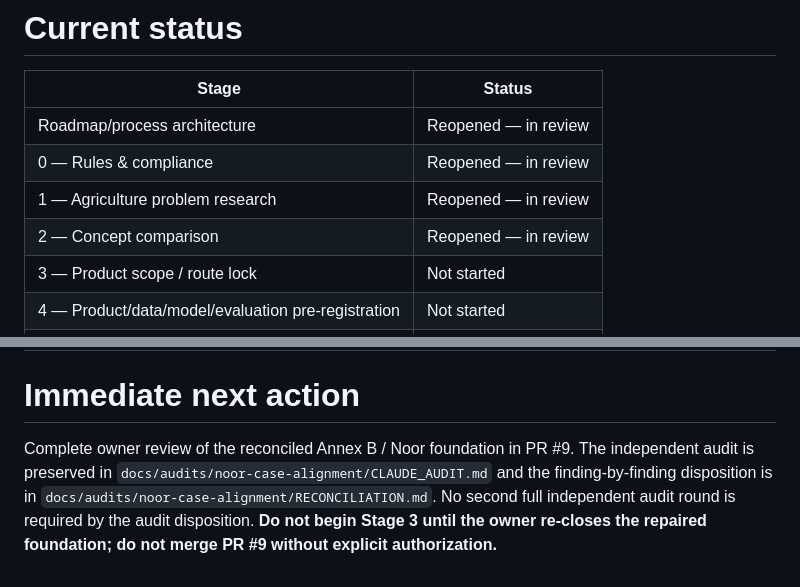
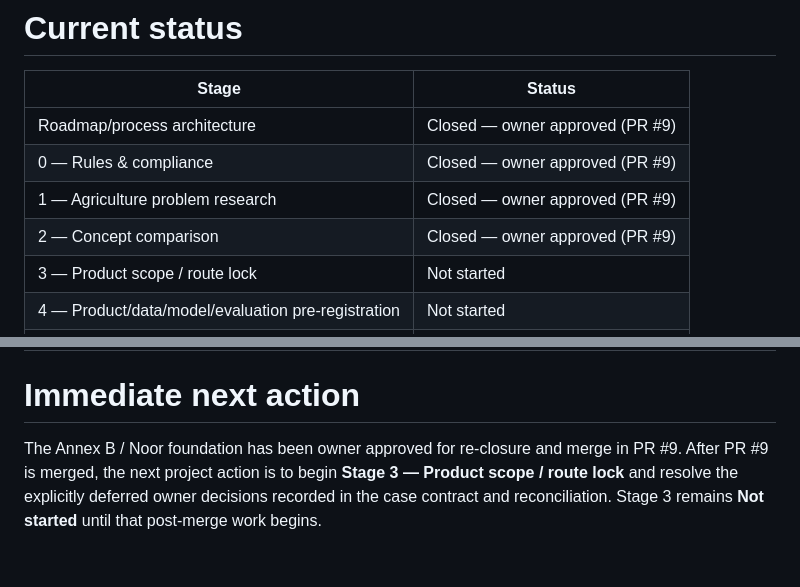
Before and after one commit to SplitzHappen/RoyaCheck-Offline, a Markdown page: ROADMAP.md, 2 parts joined by grey strips. Drawn GitHub-style.

Commit message:
docs: record owner re-closure of foundation

```diff
--- a/ROADMAP.md
+++ b/ROADMAP.md
@@ -1132,10 +1132,10 @@ The stage order is a dependency structure for the project record. Public artifac
 
 | Stage | Status |
 |---|---|
-| Roadmap/process architecture | Reopened — in review |
-| 0 — Rules & compliance | Reopened — in review |
-| 1 — Agriculture problem research | Reopened — in review |
-| 2 — Concept comparison | Reopened — in review |
+| Roadmap/process architecture | Closed — owner approved (PR #9) |
+| 0 — Rules & compliance | Closed — owner approved (PR #9) |
+| 1 — Agriculture problem research | Closed — owner approved (PR #9) |
+| 2 — Concept comparison | Closed — owner approved (PR #9) |
 | 3 — Product scope / route lock | Not started |
 | 4 — Product/data/model/evaluation pre-registration | Not started |
 | 5 — Readiness / fallback planning | Not started |
@@ -1149,4 +1149,4 @@ The stage order is a dependency structure for the project record. Public artifac
 
 # Immediate next action
 
-Complete owner review of the reconciled Annex B / Noor foundation in PR #9. The independent audit is preserved in `docs/audits/noor-case-alignment/CLAUDE_AUDIT.md` and the finding-by-finding disposition is in `docs/audits/noor-case-alignment/RECONCILIATION.md`. No second full independent audit round is required by the audit disposition. **Do not begin Stage 3 until the owner re-closes the repaired foundation; do not merge PR #9 without explicit authorization.**
+The Annex B / Noor foundation has been owner approved for re-closure and merge in PR #9. After PR #9 is merged, the next project action is to begin **Stage 3 — Product scope / route lock** and resolve the explicitly deferred owner decisions recorded in the case contract and reconciliation. Stage 3 remains **Not started** until that post-merge work begins.
```
